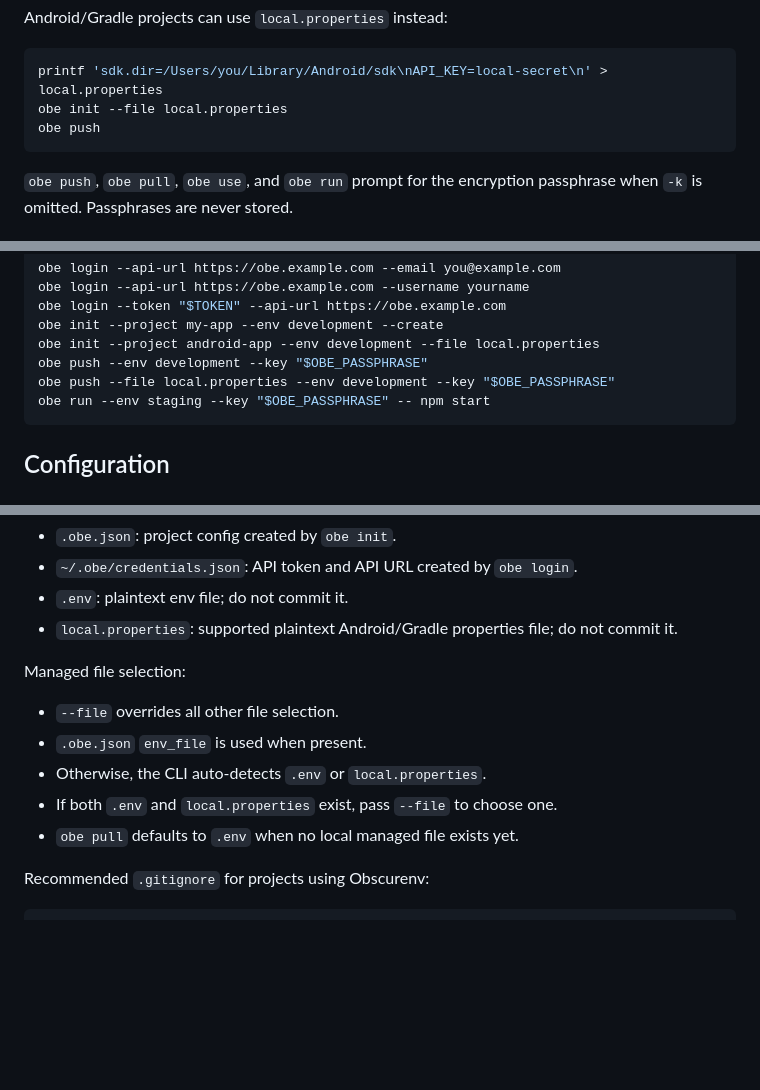
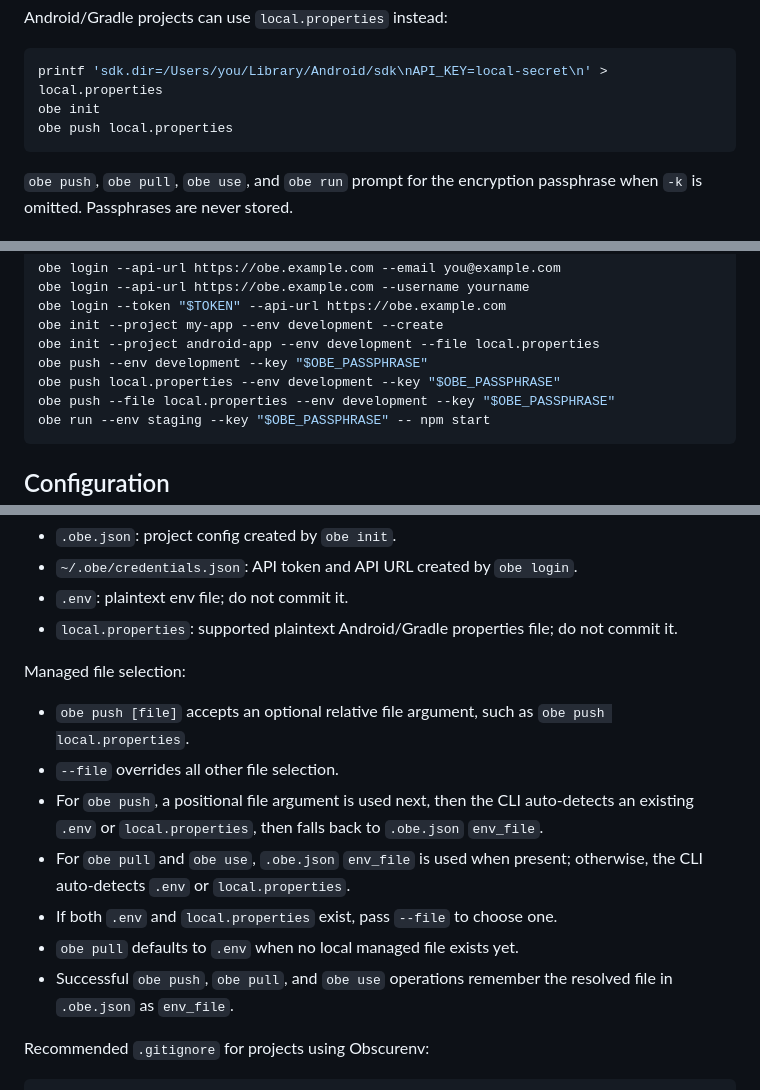
Before and after one commit to arrazyfathan/obscurenv, a Markdown page: README.md, 3 parts joined by grey strips. GitHub-like rendering; blank space fills up the shorter version.

Commit message:
docs: update README.md

````diff
--- a/README.md
+++ b/README.md
@@ -54,8 +54,8 @@ Android/Gradle projects can use `local.properties` instead:
 
 ```sh
 printf 'sdk.dir=/Users/you/Library/Android/sdk\nAPI_KEY=local-secret\n' > local.properties
-obe init --file local.properties
-obe push
+obe init
+obe push local.properties
 ```
 
 `obe push`, `obe pull`, `obe use`, and `obe run` prompt for the encryption passphrase when `-k` is omitted. Passphrases are never stored.
@@ -83,6 +83,7 @@ obe login --token "$TOKEN" --api-url https://obe.example.com
 obe init --project my-app --env development --create
 obe init --project android-app --env development --file local.properties
 obe push --env development --key "$OBE_PASSPHRASE"
+obe push local.properties --env development --key "$OBE_PASSPHRASE"
 obe push --file local.properties --env development --key "$OBE_PASSPHRASE"
 obe run --env staging --key "$OBE_PASSPHRASE" -- npm start
 ```
@@ -122,11 +123,13 @@ Local files:
 
 Managed file selection:
 
+- `obe push [file]` accepts an optional relative file argument, such as `obe push local.properties`.
 - `--file` overrides all other file selection.
-- `.obe.json` `env_file` is used when present.
-- Otherwise, the CLI auto-detects `.env` or `local.properties`.
+- For `obe push`, a positional file argument is used next, then the CLI auto-detects an existing `.env` or `local.properties`, then falls back to `.obe.json` `env_file`.
+- For `obe pull` and `obe use`, `.obe.json` `env_file` is used when present; otherwise, the CLI auto-detects `.env` or `local.properties`.
 - If both `.env` and `local.properties` exist, pass `--file` to choose one.
 - `obe pull` defaults to `.env` when no local managed file exists yet.
+- Successful `obe push`, `obe pull`, and `obe use` operations remember the resolved file in `.obe.json` as `env_file`.
 
 Recommended `.gitignore` for projects using Obscurenv:
 
````
